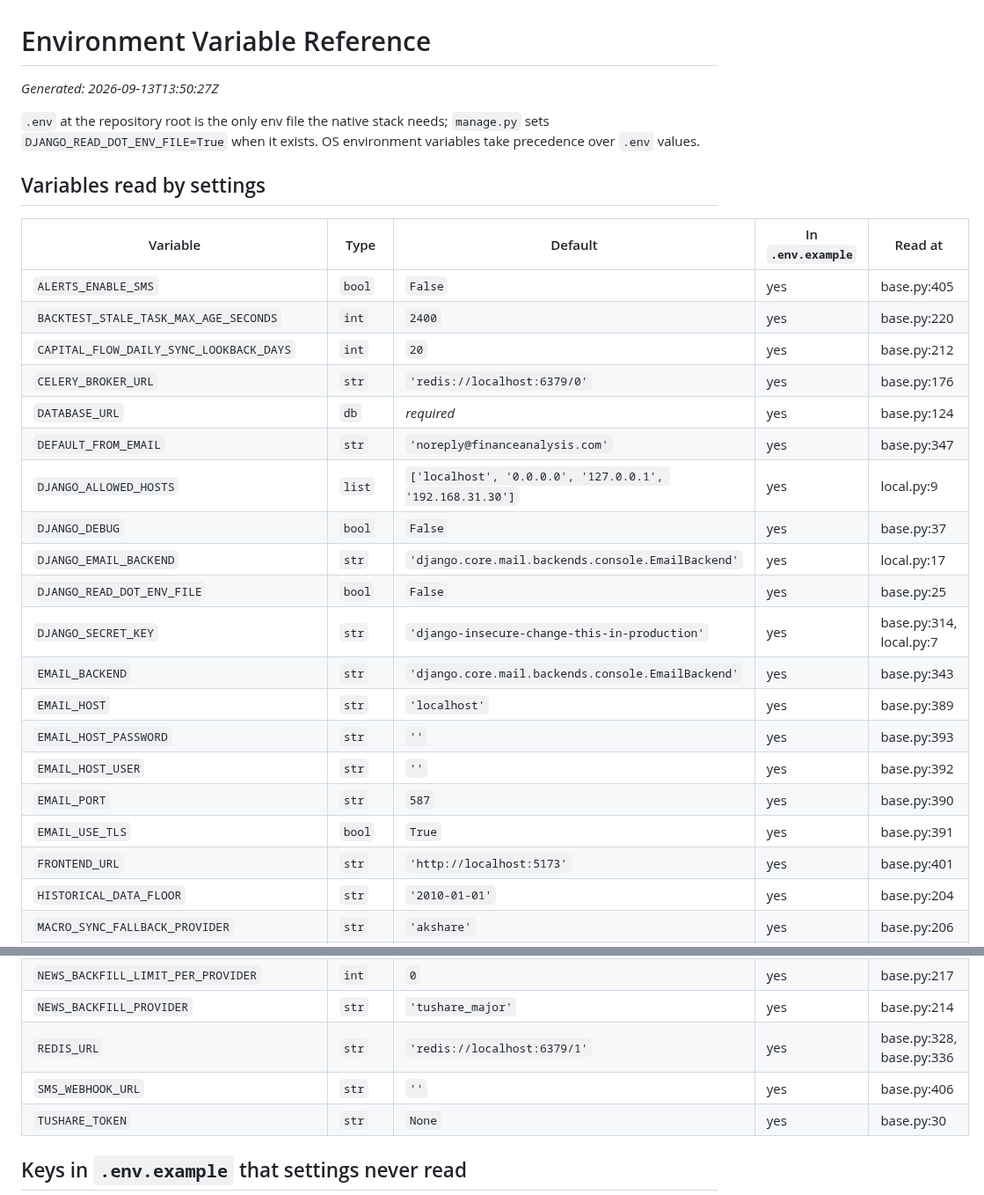
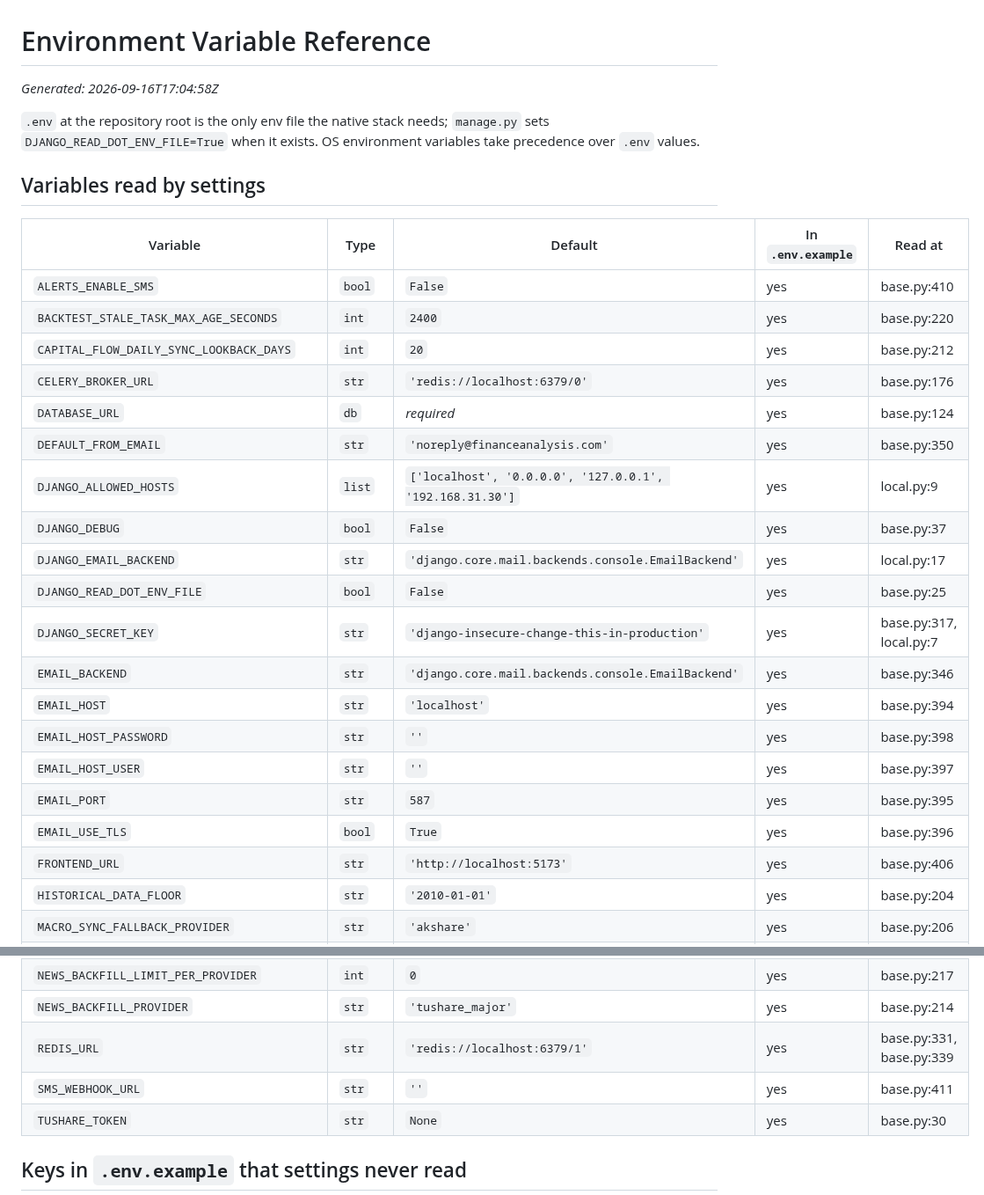
Before and after one commit to sean7084/FinanceAnalysis, a Markdown page: docs/reference/env.md, 2 parts joined by grey strips. Shown at 88% size. Rendered like a GitHub page.

Commit message:
docs: regenerate env.md to match current settings line numbers
The committed sheet recorded base.py line references from before the backlog settings edits landed, so the CI drift gate flagged env.md. Regenerated with export_documentation_facts --only env.

```diff
--- a/docs/reference/env.md
+++ b/docs/reference/env.md
@@ -6,7 +6,7 @@
 
 # Environment Variable Reference
 
-_Generated: 2026-09-13T13:50:27Z_
+_Generated: 2026-09-16T17:04:58Z_
 
 `.env` at the repository root is the only env file the native stack needs; `manage.py` sets `DJANGO_READ_DOT_ENV_FILE=True` when it exists. OS environment variables take precedence over `.env` values.
 
@@ -14,24 +14,24 @@ _Generated: 2026-09-13T13:50:27Z_
 
 | Variable | Type | Default | In `.env.example` | Read at |
 | --- | --- | --- | --- | --- |
-| `ALERTS_ENABLE_SMS` | `bool` | `False` | yes | base.py:405 |
+| `ALERTS_ENABLE_SMS` | `bool` | `False` | yes | base.py:410 |
 | `BACKTEST_STALE_TASK_MAX_AGE_SECONDS` | `int` | `2400` | yes | base.py:220 |
 | `CAPITAL_FLOW_DAILY_SYNC_LOOKBACK_DAYS` | `int` | `20` | yes | base.py:212 |
 | `CELERY_BROKER_URL` | `str` | `'redis://localhost:6379/0'` | yes | base.py:176 |
 | `DATABASE_URL` | `db` | _required_ | yes | base.py:124 |
-| `DEFAULT_FROM_EMAIL` | `str` | `'noreply@financeanalysis.com'` | yes | base.py:347 |
+| `DEFAULT_FROM_EMAIL` | `str` | `'noreply@financeanalysis.com'` | yes | base.py:350 |
 | `DJANGO_ALLOWED_HOSTS` | `list` | `['localhost', '0.0.0.0', '127.0.0.1', '192.168.31.30']` | yes | local.py:9 |
 | `DJANGO_DEBUG` | `bool` | `False` | yes | base.py:37 |
 | `DJANGO_EMAIL_BACKEND` | `str` | `'django.core.mail.backends.console.EmailBackend'` | yes | local.py:17 |
 | `DJANGO_READ_DOT_ENV_FILE` | `bool` | `False` | yes | base.py:25 |
-| `DJANGO_SECRET_KEY` | `str` | `'django-insecure-change-this-in-production'` | yes | base.py:314, local.py:7 |
-| `EMAIL_BACKEND` | `str` | `'django.core.mail.backends.console.EmailBackend'` | yes | base.py:343 |
-| `EMAIL_HOST` | `str` | `'localhost'` | yes | base.py:389 |
-| `EMAIL_HOST_PASSWORD` | `str` | `''` | yes | base.py:393 |
-| `EMAIL_HOST_USER` | `str` | `''` | yes | base.py:392 |
-| `EMAIL_PORT` | `str` | `587` | yes | base.py:390 |
-| `EMAIL_USE_TLS` | `bool` | `True` | yes | base.py:391 |
-| `FRONTEND_URL` | `str` | `'http://localhost:5173'` | yes | base.py:401 |
+| `DJANGO_SECRET_KEY` | `str` | `'django-insecure-change-this-in-production'` | yes | base.py:317, local.py:7 |
+| `EMAIL_BACKEND` | `str` | `'django.core.mail.backends.console.EmailBackend'` | yes | base.py:346 |
+| `EMAIL_HOST` | `str` | `'localhost'` | yes | base.py:394 |
+| `EMAIL_HOST_PASSWORD` | `str` | `''` | yes | base.py:398 |
+| `EMAIL_HOST_USER` | `str` | `''` | yes | base.py:397 |
+| `EMAIL_PORT` | `str` | `587` | yes | base.py:395 |
+| `EMAIL_USE_TLS` | `bool` | `True` | yes | base.py:396 |
+| `FRONTEND_URL` | `str` | `'http://localhost:5173'` | yes | base.py:406 |
 | `HISTORICAL_DATA_FLOOR` | `str` | `'2010-01-01'` | yes | base.py:204 |
 | `MACRO_SYNC_FALLBACK_PROVIDER` | `str` | `'akshare'` | yes | base.py:206 |
 | `MACRO_SYNC_PRIMARY_PROVIDER` | `str` | `'tushare'` | yes | base.py:205 |
@@ -45,8 +45,8 @@ _Generated: 2026-09-13T13:50:27Z_
 | `NEWS_BACKFILL_FLOOR` | `str` | `'2021-04-15 00:00:00'` | yes | base.py:216 |
 | `NEWS_BACKFILL_LIMIT_PER_PROVIDER` | `int` | `0` | yes | base.py:217 |
 | `NEWS_BACKFILL_PROVIDER` | `str` | `'tushare_major'` | yes | base.py:214 |
-| `REDIS_URL` | `str` | `'redis://localhost:6379/1'` | yes | base.py:328, base.py:336 |
-| `SMS_WEBHOOK_URL` | `str` | `''` | yes | base.py:406 |
+| `REDIS_URL` | `str` | `'redis://localhost:6379/1'` | yes | base.py:331, base.py:339 |
+| `SMS_WEBHOOK_URL` | `str` | `''` | yes | base.py:411 |
 | `TUSHARE_TOKEN` | `str` | `None` | yes | base.py:30 |
 
 ## Keys in `.env.example` that settings never read
```
